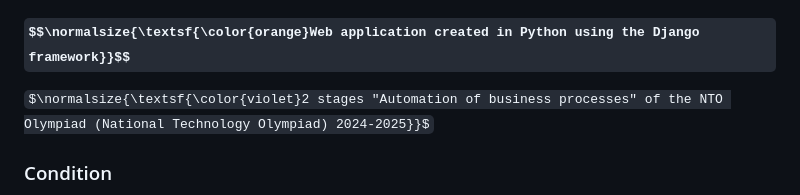
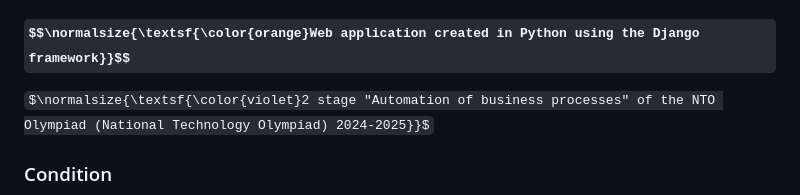
Before and after one commit to Aleksa-237dp/Lesozavod-website-django, a Markdown page: README.md, the part around the change. Rendered like a GitHub page; some formulas as TeX source.

```diff
--- a/README.md
+++ b/README.md
@@ -5,7 +5,7 @@
 
 ### $$\normalsize{\textsf{\color{orange}Web application created in Python using the Django framework}}$$
 
-$\normalsize{\textsf{\color{violet}2 stages "Automation of business processes" of the NTO Olympiad (National Technology Olympiad) 2024-2025}}$
+$\normalsize{\textsf{\color{violet}2 stage "Automation of business processes" of the NTO Olympiad (National Technology Olympiad) 2024-2025}}$
 
 ### Condition
 Sawmill "Lesozavod №10 Belka" is divided into several services of the enterprise.
```
